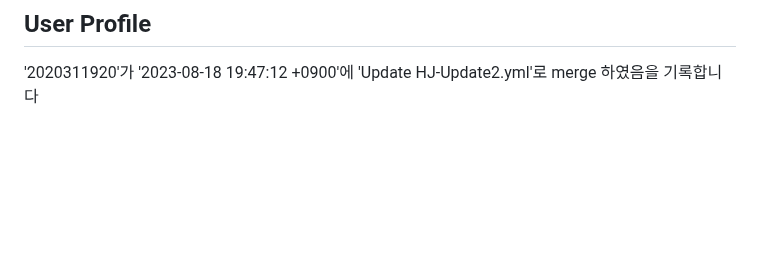
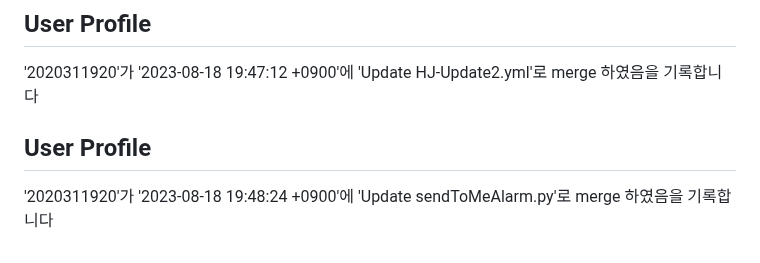
Before and after one commit to hyeonjeong-ko/skku-git-assignment-1, a Markdown page: profile.md, the part around the change. GitHub-like rendering; blank space fills up the shorter version.

Commit message:
Update user profile

```diff
--- a/profile.md
+++ b/profile.md
@@ -448,3 +448,8 @@
 
 ## User Profile
 '2020311920'가 '2023-08-18 19:47:12 +0900'에 'Update HJ-Update2.yml'로 merge 하였음을 기록합니다
+
+
+
+## User Profile
+'2020311920'가 '2023-08-18 19:48:24 +0900'에 'Update sendToMeAlarm.py'로 merge 하였음을 기록합니다
```
